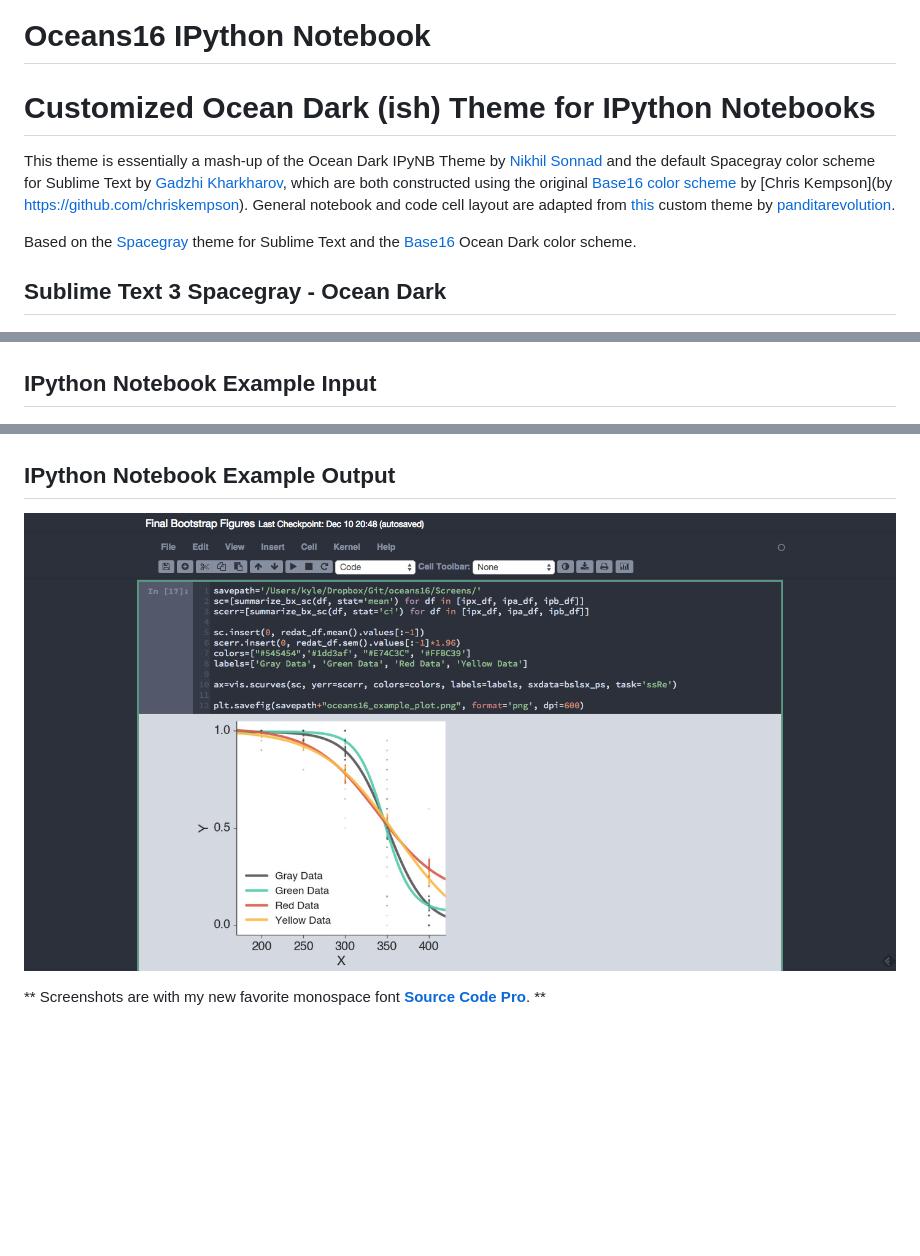
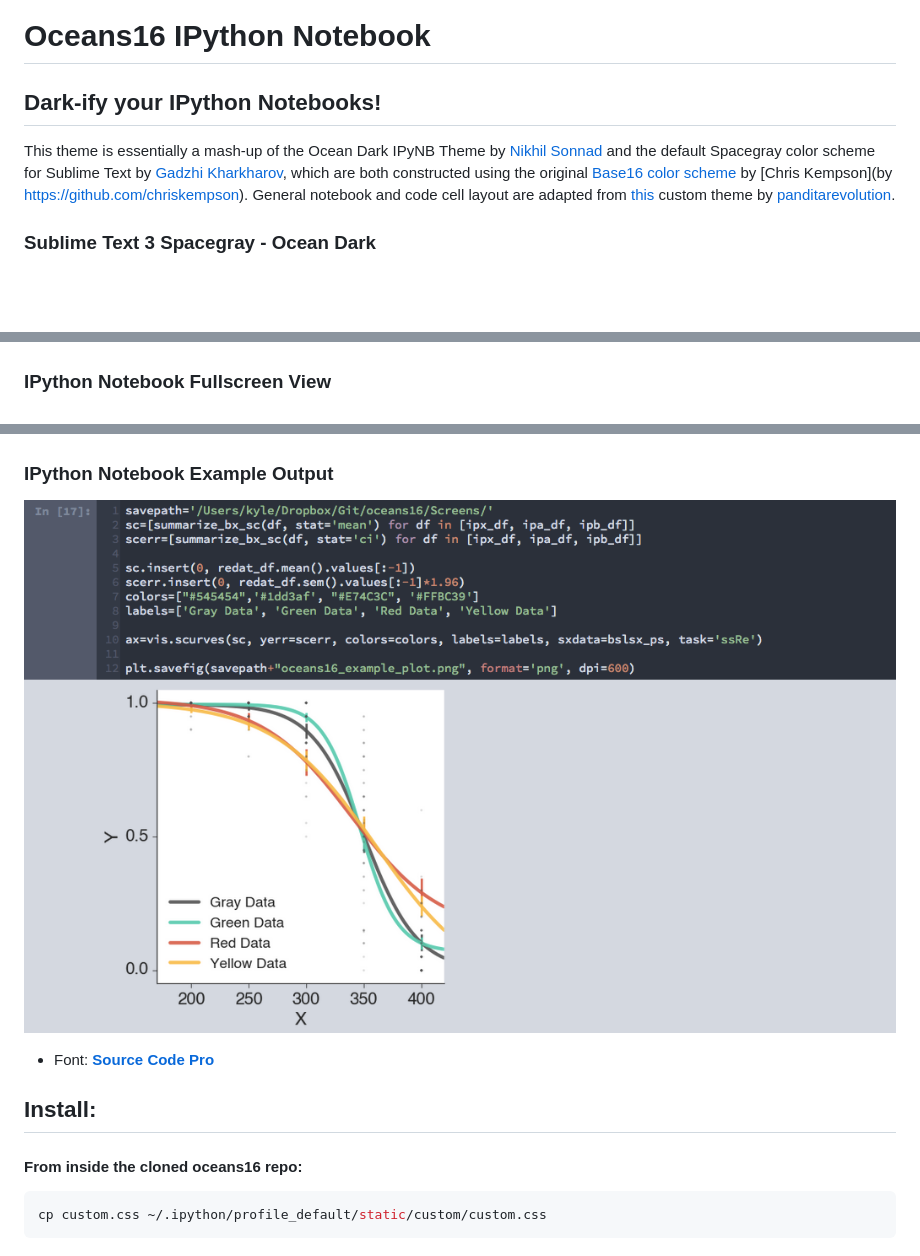
Before and after one commit to dunovank/jupyter-themes, a Markdown page: README.md, 3 parts joined by grey strips. GitHub-like rendering; pictures changed too: Screens/ipynb_oceans16_output.png; blank space fills up the shorter version.

Commit message:
cleaned up readme

````diff
--- a/README.md
+++ b/README.md
@@ -1,13 +1,11 @@
 Oceans16 IPython Notebook
 =========================
 
-# Customized Ocean Dark (ish) Theme for IPython Notebooks
+## Dark-ify your IPython Notebooks!
 
 This theme is essentially a mash-up of the Ocean Dark IPyNB Theme by [Nikhil Sonnad](https://github.com/nsonnad/base16-ipython-notebook)
 and the default Spacegray color scheme for Sublime Text by [Gadzhi Kharkharov](https://github.com/kkga/spacegray), which are both constructed using the original [Base16 color scheme](https://github.com/chriskempson/base16) by [Chris Kempson](by https://github.com/chriskempson). General notebook and code cell layout are adapted from [this](https://github.com/panditarevolution/ipythonNotebook_customs/blob/master/monokai/custom.css) custom theme by [panditarevolution](https://github.com/panditarevolution).
 
-Based on the [Spacegray](https://github.com/kkga/spacegray) theme for Sublime Text and the [Base16](https://github.com/chriskempson/base16) Ocean Dark color scheme.
-
-## Sublime Text 3 Spacegray - Ocean Dark
+### Sublime Text 3 Spacegray - Ocean Dark
 ![image](Screens/subl3_spacegray_ocean_dark.png)
 
@@ -15,9 +13,16 @@ Based on the [Spacegray](https://github.com/kkga/spacegray) theme for Sublime Te
 ![image](Screens/Home.png)
 
-## IPython Notebook Example Input
+### IPython Notebook Fullscreen View
 ![image](Screens/ipynb_oceans16_input.png)
 
-## IPython Notebook Example Output
+### IPython Notebook Example Output
 ![image](Screens/ipynb_oceans16_output.png)
 
-** Screenshots are with my new favorite monospace font [__Source Code Pro__](https://github.com/adobe/Source-Code-Pro). **
+- Font: [__Source Code Pro__](https://github.com/adobe/Source-Code-Pro)
+
+## Install:
+
+#### From inside the cloned oceans16 repo:
+```sh
+cp custom.css ~/.ipython/profile_default/static/custom/custom.css
+```
````
Also changed, not shown: other parts of README.md (+1 -1 lines).
